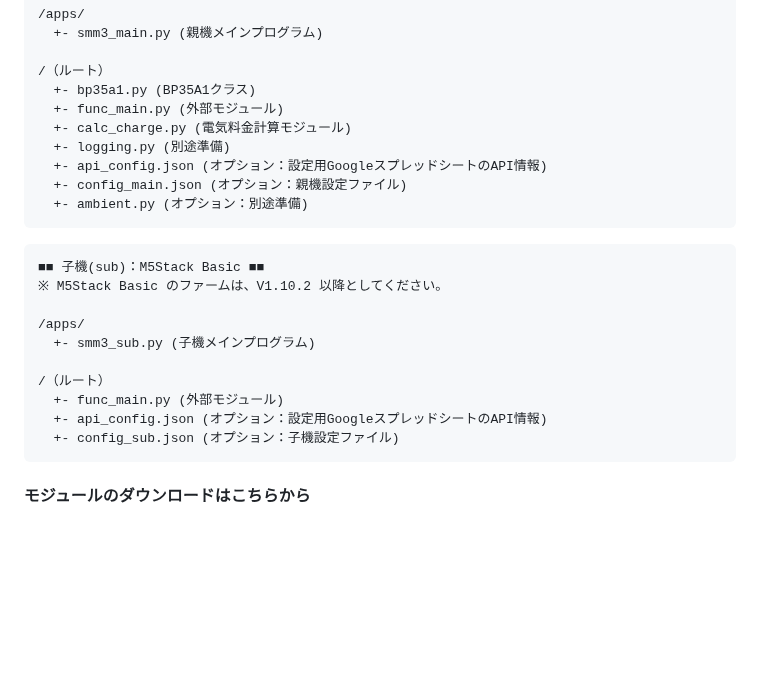
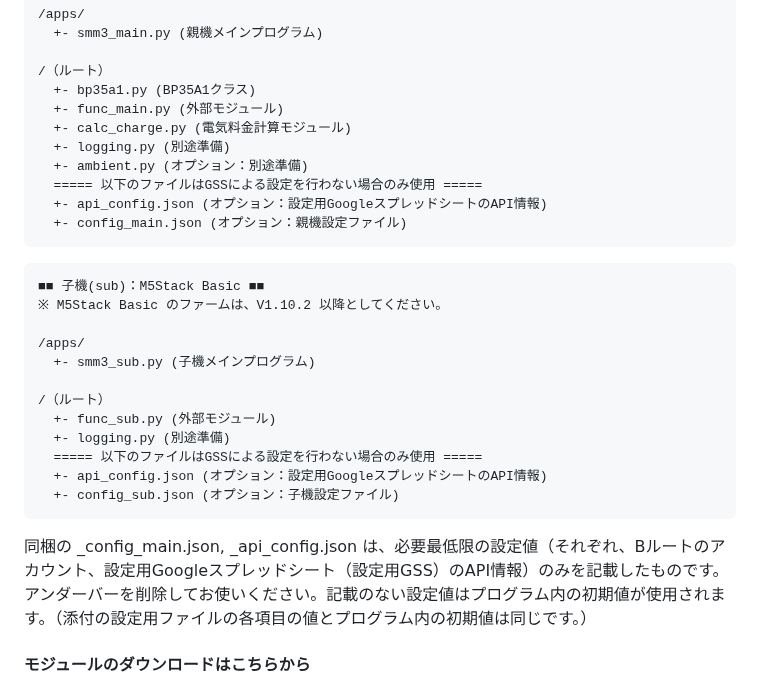
Before and after one commit to yonmas/SMM3-SmartMeterMonitor_v3, a Markdown page: README.md, the part around one of its changes. GitHub-like rendering; blank space fills up the shorter version.

Commit message:
4.ファイル構成 を修正

````diff
--- a/README.md
+++ b/README.md
@@ -75,9 +75,10 @@ Ambient でアカウントを作成し、チャネルを作成。チャネルID
   +- func_main.py (外部モジュール)
   +- calc_charge.py (電気料金計算モジュール)
   +- logging.py (別途準備)
+  +- ambient.py (オプション：別途準備)
+  ===== 以下のファイルはGSSによる設定を行わない場合のみ使用 =====
   +- api_config.json (オプション：設定用GoogleスプレッドシートのAPI情報)
   +- config_main.json (オプション：親機設定ファイル)
-  +- ambient.py (オプション：別途準備)
 ```
 
 ```text
@@ -88,10 +89,13 @@ Ambient でアカウントを作成し、チャネルを作成。チャネルID
   +- smm3_sub.py (子機メインプログラム)
 
 /（ルート）
-  +- func_main.py (外部モジュール)
+  +- func_sub.py (外部モジュール)
+  +- logging.py (別途準備)
+  ===== 以下のファイルはGSSによる設定を行わない場合のみ使用 =====
   +- api_config.json (オプション：設定用GoogleスプレッドシートのAPI情報)
   +- config_sub.json (オプション：子機設定ファイル)
 ```
+同梱の _config_main.json, _api_config.json は、必要最低限の設定値（それぞれ、Bルートのアカウント、設定用Googleスプレッドシート（設定用GSS）のAPI情報）のみを記載したものです。アンダーバーを削除してお使いください。記載のない設定値はプログラム内の初期値が使用されます。（添付の設定用ファイルの各項目の値とプログラム内の初期値は同じです。）
 
 #### モジュールのダウンロードはこちらから
 
````
Also changed, not shown: other parts of README.md (+1 -1 lines).
